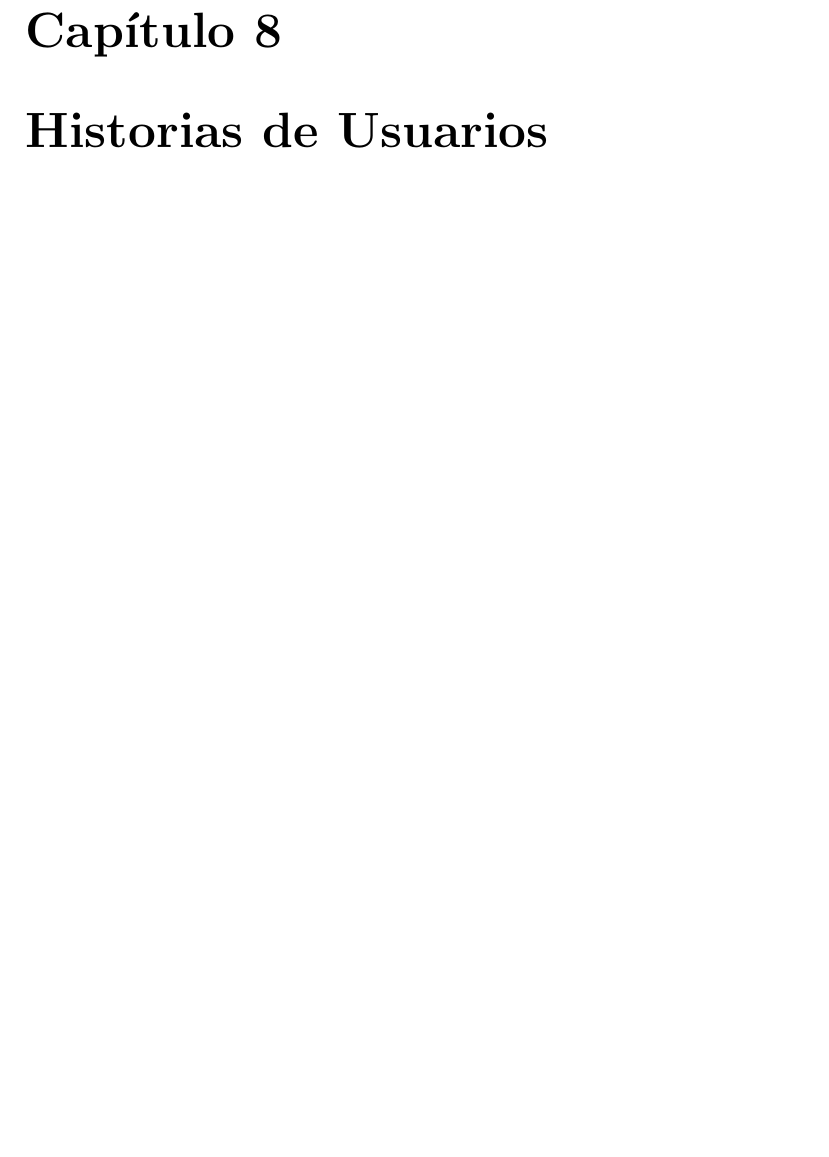
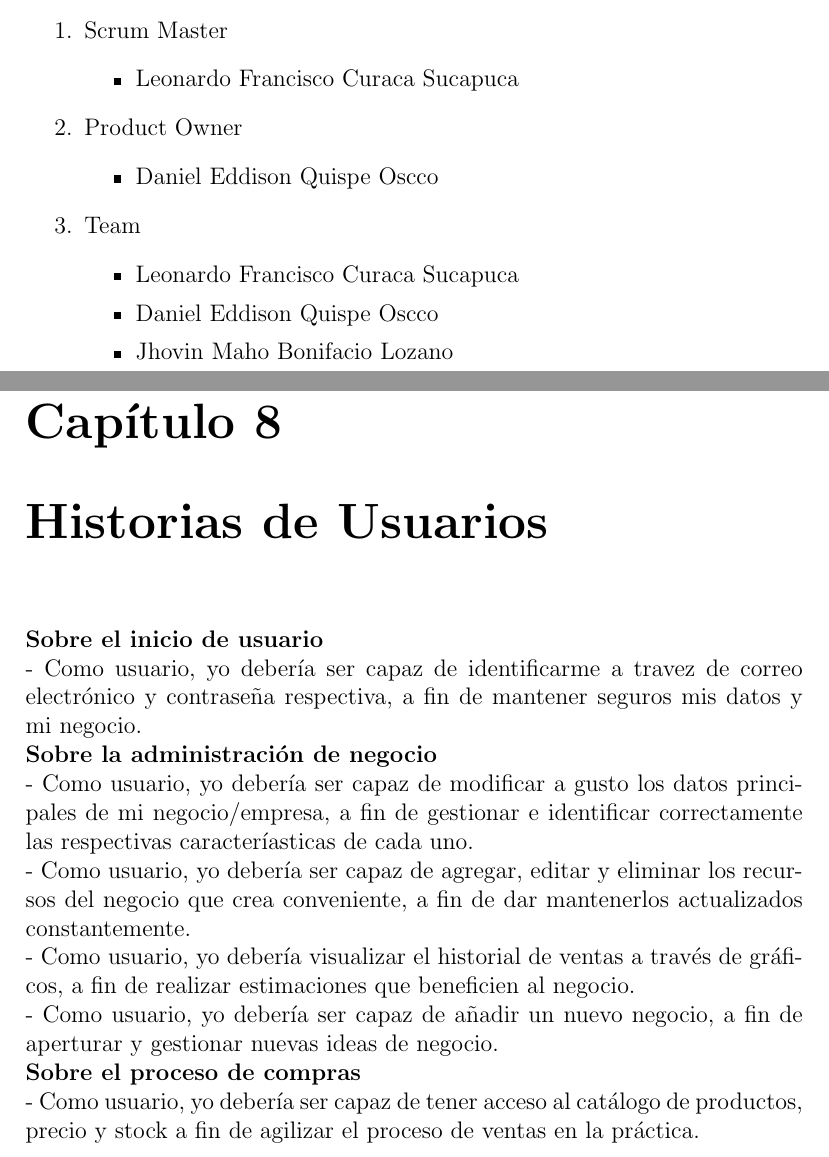
Before and after one commit to LeonardoCuraca/Latex, a LaTeX document (1.ProyectoScrum/ProyectoScrum.tex, which reads 1.ProyectoScrum/capitulos/3_0_equipo.tex, 1.ProyectoScrum/capitulos/8_0_historias_usuarios.tex): part of page 12 of 17 before the commit and two parts of pages 7 and 12 of 17 after it, the two joined at a grey line, cut at the place of the change, the shorter picture padded with empty space. Compiled offline with pdfLaTeX.

Commit message:
equipo-historias

```diff
--- a/1.ProyectoScrum/capitulos/3_0_equipo.tex
+++ b/1.ProyectoScrum/capitulos/3_0_equipo.tex
@@ -1 +1,18 @@
 \chapter{Equipo}
+\setlength{\parindent}{0pt}
+\begin{enumerate}
+	\item Scrum Master
+	\begin{itemize}
+		\item Leonardo Francisco Curaca Sucapuca
+	\end{itemize}
+	\item Product Owner
+	\begin{itemize}
+		\item Daniel Eddison Quispe Oscco
+	\end{itemize}
+	\item Team
+	\begin{itemize}
+		\item Leonardo Francisco Curaca Sucapuca
+		\item Daniel Eddison Quispe Oscco
+		\item Jhovin Maho Bonifacio Lozano
+	\end{itemize}
+\end{enumerate}
--- a/1.ProyectoScrum/capitulos/8_0_historias_usuarios.tex
+++ b/1.ProyectoScrum/capitulos/8_0_historias_usuarios.tex
@@ -1 +1,11 @@
 \chapter{Historias de Usuarios}
+\setlength{\parindent}{0pt}
+\textbf{Sobre el inicio de usuario}\\
+- Como usuario, yo debería ser capaz de identificarme a travez de correo electrónico y contraseña respectiva, a fin de mantener seguros mis datos y mi negocio.\\
+\textbf{Sobre la administración de negocio}\\
+- Como usuario, yo debería ser capaz de modificar a gusto los datos principales de mi negocio/empresa, a fin de gestionar e identificar correctamente las respectivas caracteríasticas de cada uno.\\
+- Como usuario, yo debería ser capaz de agregar, editar y eliminar los recursos del negocio que crea conveniente, a fin de dar mantenerlos actualizados constantemente.\\
+- Como usuario, yo debería visualizar el historial de ventas a través de gráficos, a fin de realizar estimaciones que beneficien al negocio.\\
+- Como usuario, yo debería ser capaz de añadir un nuevo negocio, a fin de aperturar y gestionar nuevas ideas de negocio.\\
+\textbf{Sobre el proceso de compras}\\
+- Como usuario, yo debería ser capaz de tener acceso al catálogo de productos, precio y stock a fin de agilizar el proceso de ventas en la práctica.
```
Also changed, not shown: 1.ProyectoScrum/includes/cover.tex (+1 -1 lines), 1.ProyectoScrum/ProyectoScrum.pdf, 1.ProyectoScrum/capitulos/1_0_introduccion.pdf (added), 1 other file.
